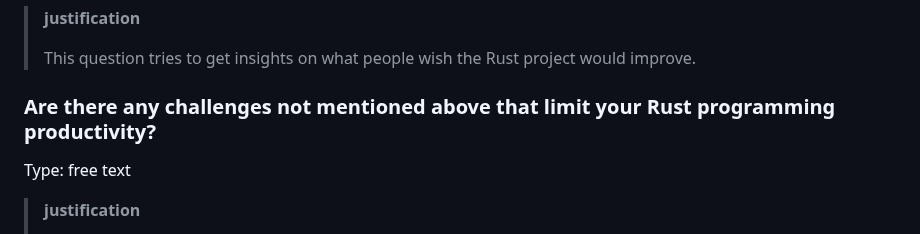
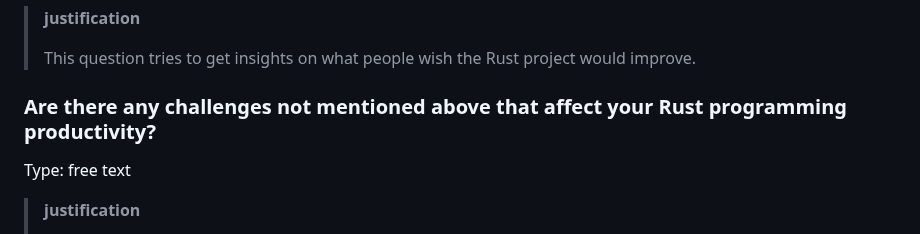
Before and after one commit to rust-lang/surveys, a Markdown page: surveys/2024-annual-survey/questions.md, the part around the change. GitHub-like rendering.

Commit message:
Update surveys/2024-annual-survey/questions.md
Co-authored-by: apiraino <apiraino@users.noreply.github.com>

```diff
--- a/surveys/2024-annual-survey/questions.md
+++ b/surveys/2024-annual-survey/questions.md
@@ -405,7 +405,7 @@ Options:
 >
 > This question tries to get insights on what people wish the Rust project would improve.
 
-### Are there any challenges not mentioned above that limit your Rust programming productivity?
+### Are there any challenges not mentioned above that affect your Rust programming productivity?
 
 Type: free text
 
```
